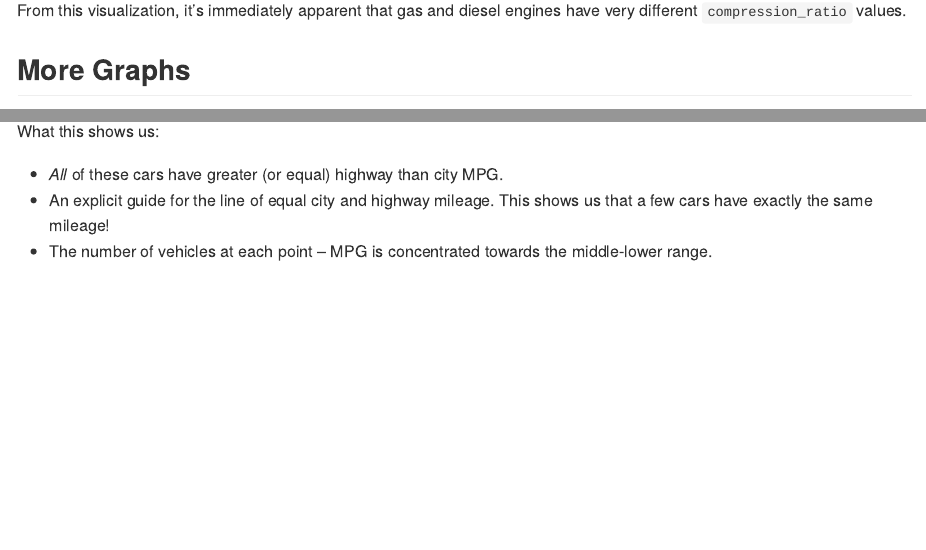
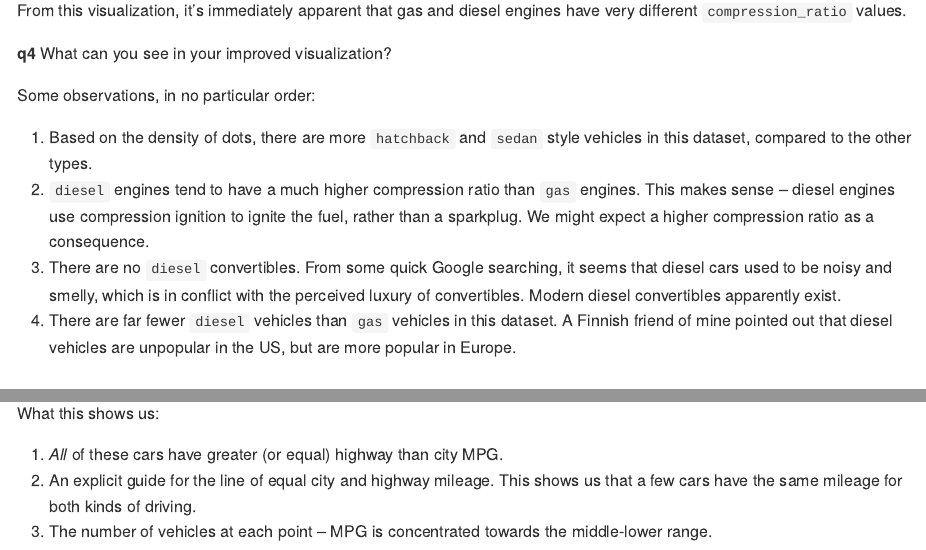
Before and after one commit to zdelrosario/teaching-eda, an R Markdown document (improve_vis/master.Rmd): the page in a window 1100 px wide, from 3880 px down before the commit and from 4120 px down after it, so that both start at the same text, and a second part further down, joined at a grey line. Rendered offline with R 4.5, knitr and Pandoc, with nearby package versions; some code elsewhere in the file could not run offline.

Commit message:
added q's

```diff
--- a/improve_vis/master.Rmd
+++ b/improve_vis/master.Rmd
@@ -189,6 +199,26 @@ df_autos %>%
 
 From this visualization, it's immediately apparent that gas and diesel engines
 have very different `compression_ratio` values.
+<!-- solution-end -->
+
+__q4__ What can you see in your improved visualization?
+
+<!-- solution-begin -->
+Some observations, in no particular order:
+
+1. Based on the density of dots, there are more `hatchback` and `sedan` style
+   vehicles in this dataset, compared to the other types.
+2. `diesel` engines tend to have a much higher compression ratio than `gas`
+   engines. This makes sense -- diesel engines use compression ignition to
+   ignite the fuel, rather than a sparkplug. We might expect a higher
+   compression ratio as a consequence.
+3. There are no `diesel` convertibles. From some quick Google searching, it
+   seems that diesel cars used to be noisy and smelly, which is in conflict with
+   the perceived luxury of convertibles. Modern diesel convertibles apparently
+   exist.
+4. There are far fewer `diesel` vehicles than `gas` vehicles in this dataset. A
+   Finnish friend of mine pointed out that diesel vehicles are unpopular in the
+   US, but are more popular in Europe.
 <!-- solution-end -->
 
 ## More Graphs
@@ -240,8 +274,8 @@ df_autos %>%
 What this shows us:
 
-- *All* of these cars have greater (or equal) highway than city MPG.
-- An explicit guide for the line of equal city and highway mileage. This
-  shows us that a few cars have exactly the same mileage!
-- The number of vehicles at each point -- MPG is concentrated towards the
-  middle-lower range.
+1. *All* of these cars have greater (or equal) highway than city MPG.
+2. An explicit guide for the line of equal city and highway mileage. This
+   shows us that a few cars have the same mileage for both kinds of driving.
+3. The number of vehicles at each point -- MPG is concentrated towards the
+   middle-lower range.
 <!-- solution-end -->
```
Also changed, not shown: improve_vis/master.Rmd (24 more changed lines).
